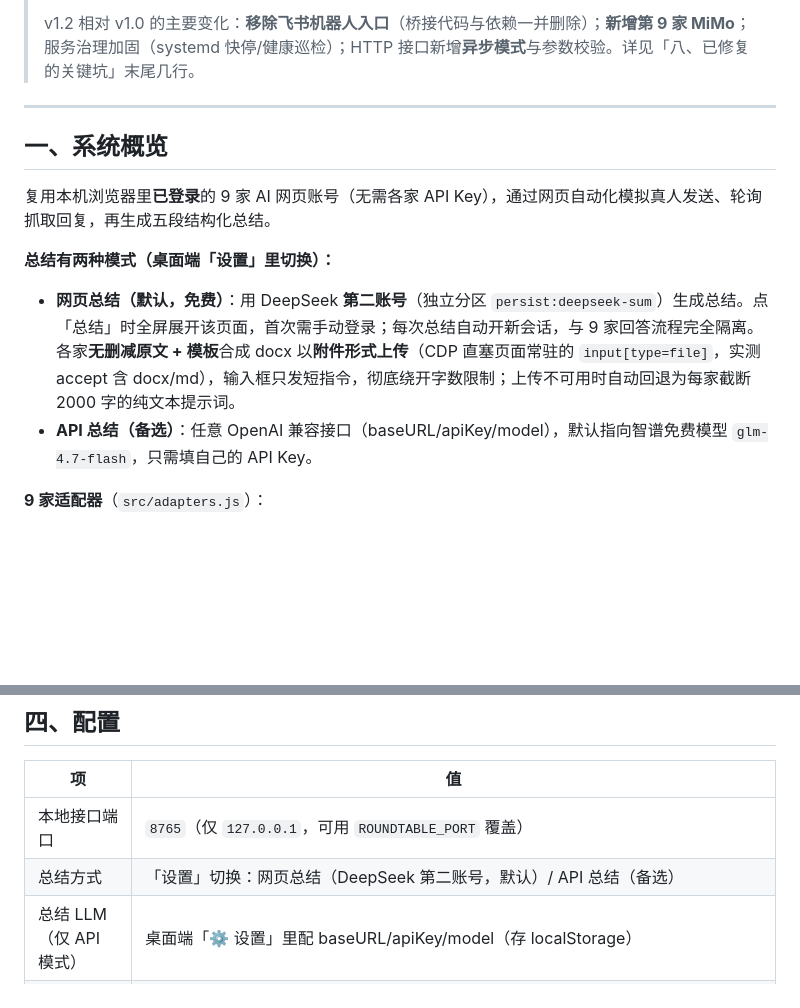
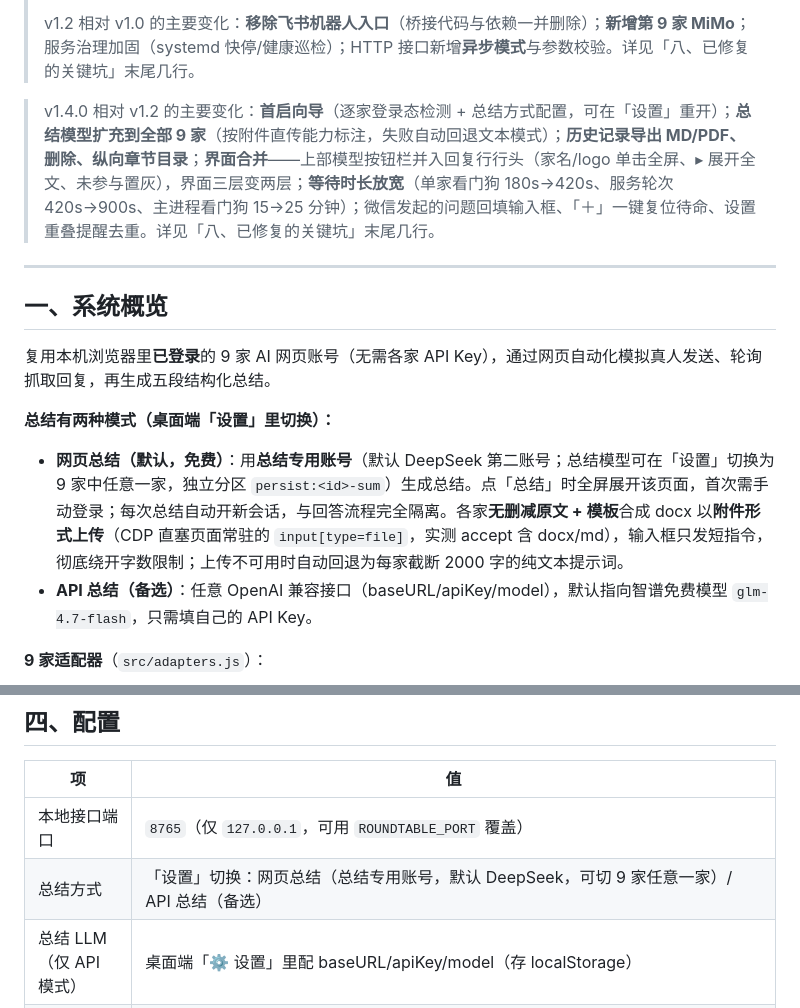
Before and after one commit to sundanan/ai-roundtable, a Markdown page: docs/交付说明.md, 2 parts joined by grey strips. Drawn GitHub-style; blank space fills up the shorter version.

Commit message:
交付说明升级 v1.4.0 口径：界面合并/向导/九家总结模型/历史导出删除/等待放宽，坑表补 6 条新坑

```diff
--- a/docs/交付说明.md
+++ b/docs/交付说明.md
@@ -4,6 +4,8 @@
 > 一句话：一个输入框，把问题同时发给 9 家 AI 网页版，收集回复并生成结构化总结。支持桌面 GUI、微信（经 Hermes skill 调本地 HTTP）两种入口。
 >
 > v1.2 相对 v1.0 的主要变化：**移除飞书机器人入口**（桥接代码与依赖一并删除）；**新增第 9 家 MiMo**；服务治理加固（systemd 快停/健康巡检）；HTTP 接口新增**异步模式**与参数校验。详见「八、已修复的关键坑」末尾几行。
+
+> v1.4.0 相对 v1.2 的主要变化：**首启向导**（逐家登录态检测 + 总结方式配置，可在「设置」重开）；**总结模型扩充到全部 9 家**（按附件直传能力标注，失败自动回退文本模式）；**历史记录导出 MD/PDF、删除、纵向章节目录**；**界面合并**——上部模型按钮栏并入回复行行头（家名/logo 单击全屏、▸ 展开全文、未参与置灰），界面三层变两层；**等待时长放宽**（单家看门狗 180s→420s、服务轮次 420s→900s、主进程看门狗 15→25 分钟）；微信发起的问题回填输入框、「＋」一键复位待命、设置重叠提醒去重。详见「八、已修复的关键坑」末尾几行。
 
 ---
 
@@ -12,7 +14,7 @@
 复用本机浏览器里**已登录**的 9 家 AI 网页账号（无需各家 API Key），通过网页自动化模拟真人发送、轮询抓取回复，再生成五段结构化总结。
 
 **总结有两种模式（桌面端「设置」里切换）：**
-- **网页总结（默认，免费）**：用 DeepSeek **第二账号**（独立分区 `persist:deepseek-sum`）生成总结。点「总结」时全屏展开该页面，首次需手动登录；每次总结自动开新会话，与 9 家回答流程完全隔离。各家**无删减原文 + 模板**合成 docx 以**附件形式上传**（CDP 直塞页面常驻的 `input[type=file]`，实测 accept 含 docx/md），输入框只发短指令，彻底绕开字数限制；上传不可用时自动回退为每家截断 2000 字的纯文本提示词。
+- **网页总结（默认，免费）**：用**总结专用账号**（默认 DeepSeek 第二账号；总结模型可在「设置」切换为 9 家中任意一家，独立分区 `persist:<id>-sum`）生成总结。点「总结」时全屏展开该页面，首次需手动登录；每次总结自动开新会话，与回答流程完全隔离。各家**无删减原文 + 模板**合成 docx 以**附件形式上传**（CDP 直塞页面常驻的 `input[type=file]`，实测 accept 含 docx/md），输入框只发短指令，彻底绕开字数限制；上传不可用时自动回退为每家截断 2000 字的纯文本提示词。
 - **API 总结（备选）**：任意 OpenAI 兼容接口（baseURL/apiKey/model），默认指向智谱免费模型 `glm-4.7-flash`，只需填自己的 API Key。
 
 **9 家适配器**（`src/adapters.js`）：
@@ -87,7 +89,7 @@
 | 项 | 值 |
 |---|---|
 | 本地接口端口 | `8765`（仅 `127.0.0.1`，可用 `ROUNDTABLE_PORT` 覆盖） |
-| 总结方式 | 「设置」切换：网页总结（DeepSeek 第二账号，默认）/ API 总结（备选） |
+| 总结方式 | 「设置」切换：网页总结（总结专用账号，默认 DeepSeek，可切 9 家任意一家）/ API 总结（备选） |
 | 总结 LLM（仅 API 模式） | 桌面端「⚙ 设置」里配 baseURL/apiKey/model（存 localStorage） |
 | 启动 | `systemctl --user start ai-roundtable`（推荐）或 `./service.sh`；开机自启已配 |
 | 健康巡检 | `ai-roundtable-watchdog.timer` 每 5 分钟探活，异常自动拉起并记日志 |
```
Also changed, not shown: other parts of docs/交付说明.md (+18 -12 lines).
